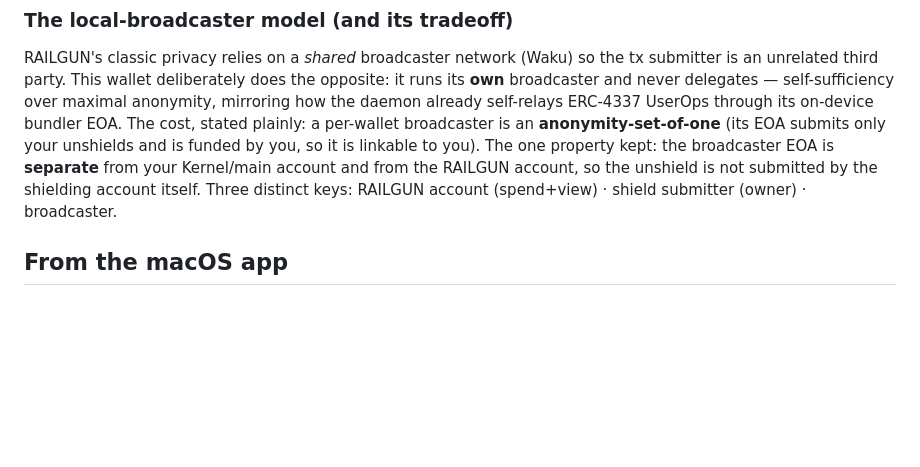
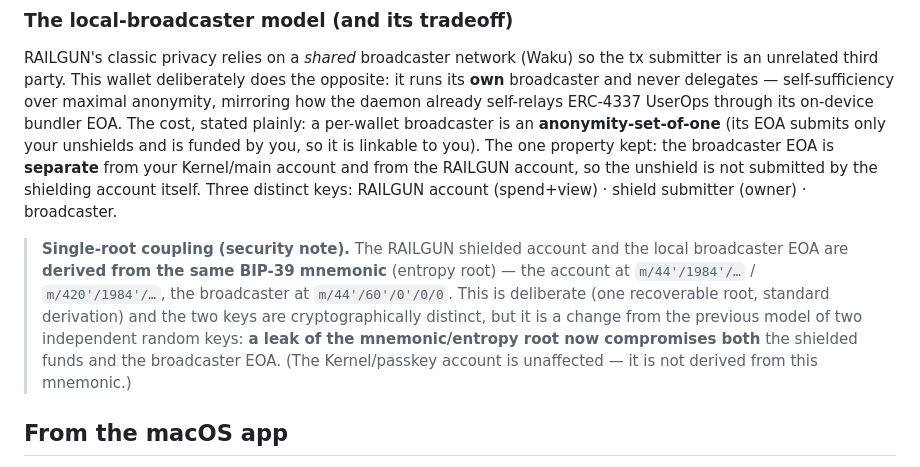
Before and after one commit to Ethereum-dAI/local-wallet-mac, a Markdown page: local-wallet-railgun/README.md, the part around the change. GitHub-like rendering; blank space fills up the shorter version.

Commit message:
docs(railgun): note single-root coupling of shielded account + broadcaster EOA
Per PR review: the RAILGUN account and the broadcaster EOA now derive from the
same BIP-39 mnemonic root (previously two independent random keys), so a leak of
the root compromises both. State this tradeoff explicitly in the README.

Co-Authored-By: Claude Opus 4.8 (1M context) <noreply@anthropic.com>

```diff
--- a/local-wallet-railgun/README.md
+++ b/local-wallet-railgun/README.md
@@ -49,6 +49,14 @@ EOA submits only your unshields and is funded by you, so it is linkable to you).
 property kept: the broadcaster EOA is **separate** from your Kernel/main account and from
 the RAILGUN account, so the unshield is not submitted by the shielding account itself.
 Three distinct keys: RAILGUN account (spend+view) · shield submitter (owner) · broadcaster.
+
+> **Single-root coupling (security note).** The RAILGUN shielded account and the local
+> broadcaster EOA are **derived from the same BIP-39 mnemonic** (entropy root) — the account
+> at `m/44'/1984'/…` / `m/420'/1984'/…`, the broadcaster at `m/44'/60'/0'/0/0`. This is
+> deliberate (one recoverable root, standard derivation) and the two keys are cryptographically
+> distinct, but it is a change from the previous model of two independent random keys: **a leak
+> of the mnemonic/entropy root now compromises both** the shielded funds and the broadcaster
+> EOA. (The Kernel/passkey account is unaffected — it is not derived from this mnemonic.)
 
 ## From the macOS app
 
```
